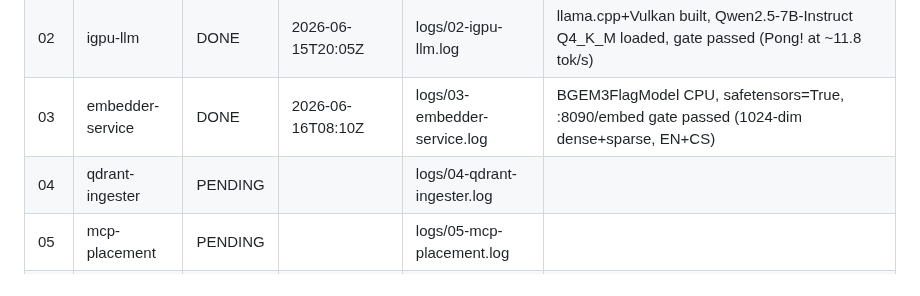
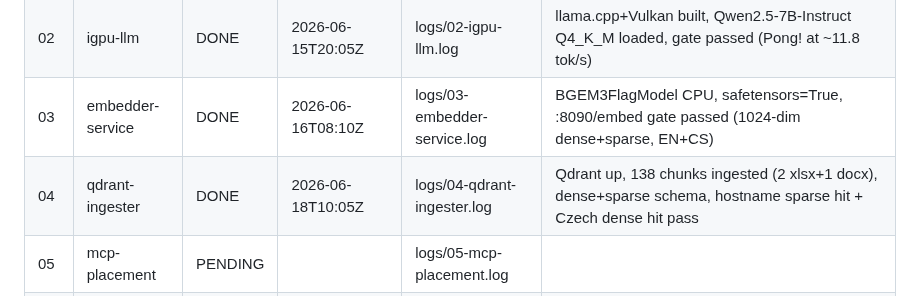
Before and after one commit to DavidKubicek/ragfarm, a Markdown page: BUILD_STATE.md, the part around the change. GitHub-like rendering.

Commit message:
Step 04-qdrant-ingester: DONE — 138 chunks ingested, all gate checks pass
Co-Authored-By: Claude Sonnet 4.6 <noreply@anthropic.com>

```diff
--- a/BUILD_STATE.md
+++ b/BUILD_STATE.md
@@ -15,7 +15,7 @@ Reference the log file, do not parse it or reproduce it here.
 | 01 | npu-bringup         | SKIP    | 2026-06-15T19:10Z | logs/01-npu-bringup.log        | NPU UNUSED, but with CMDLINE="amd_iommu=pgtbl_v2 iommu=on" NPU/VitisAI works perfectly, Test Finished |
 | 02 | igpu-llm            | DONE    | 2026-06-15T20:05Z | logs/02-igpu-llm.log           | llama.cpp+Vulkan built, Qwen2.5-7B-Instruct Q4_K_M loaded, gate passed (Pong! at ~11.8 tok/s) |
 | 03 | embedder-service    | DONE    | 2026-06-16T08:10Z | logs/03-embedder-service.log   | BGEM3FlagModel CPU, safetensors=True, :8090/embed gate passed (1024-dim dense+sparse, EN+CS) |
-| 04 | qdrant-ingester     | PENDING |                   | logs/04-qdrant-ingester.log    |         |
+| 04 | qdrant-ingester     | DONE    | 2026-06-18T10:05Z | logs/04-qdrant-ingester.log    | Qdrant up, 138 chunks ingested (2 xlsx+1 docx), dense+sparse schema, hostname sparse hit + Czech dense hit pass |
 | 05 | mcp-placement       | PENDING |                   | logs/05-mcp-placement.log      |         |
 | 06 | mcp-fs-host-control | PENDING |                   | logs/06-mcp-fs-host-control.log|         |
 | 07 | agent-wiring        | PENDING |                   | logs/07-agent-wiring.log       |         |
```
